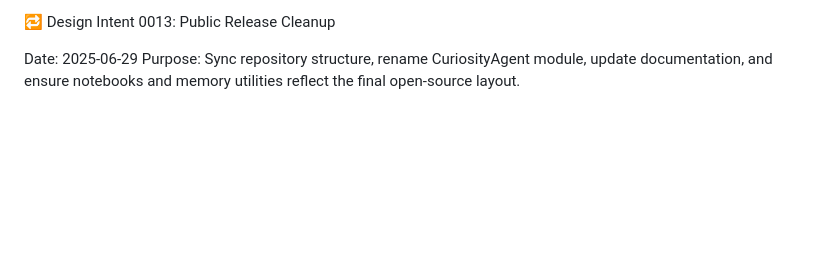
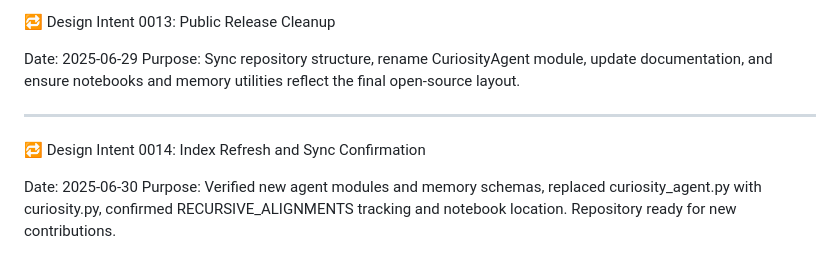
Before and after one commit to urboi-jereme/ECHO.core, a Markdown page: journal/WORKFLOW_JOURNAL.md, the part around the change. Drawn GitHub-style; blank space fills up the shorter version.

Commit message:
docs: confirm sync and refresh index

```diff
--- a/journal/WORKFLOW_JOURNAL.md
+++ b/journal/WORKFLOW_JOURNAL.md
@@ -174,3 +174,10 @@ helper functions for computing and saving pressure.
 
 Date: 2025-06-29
 Purpose: Sync repository structure, rename CuriosityAgent module, update documentation, and ensure notebooks and memory utilities reflect the final open-source layout.
+
+---
+
+🔁 Design Intent 0014: Index Refresh and Sync Confirmation
+
+Date: 2025-06-30
+Purpose: Verified new agent modules and memory schemas, replaced curiosity_agent.py with curiosity.py, confirmed RECURSIVE_ALIGNMENTS tracking and notebook location. Repository ready for new contributions.
```
